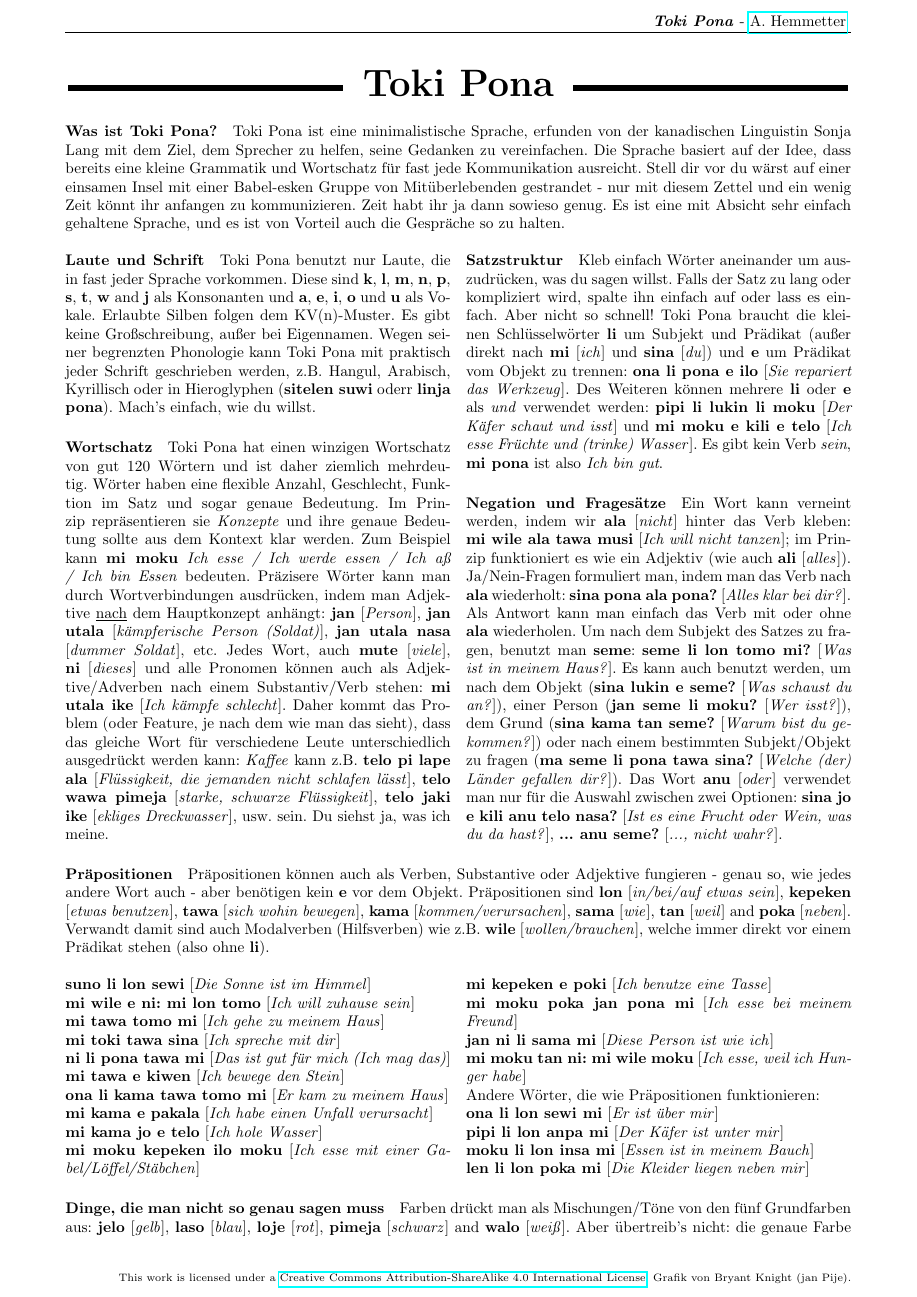
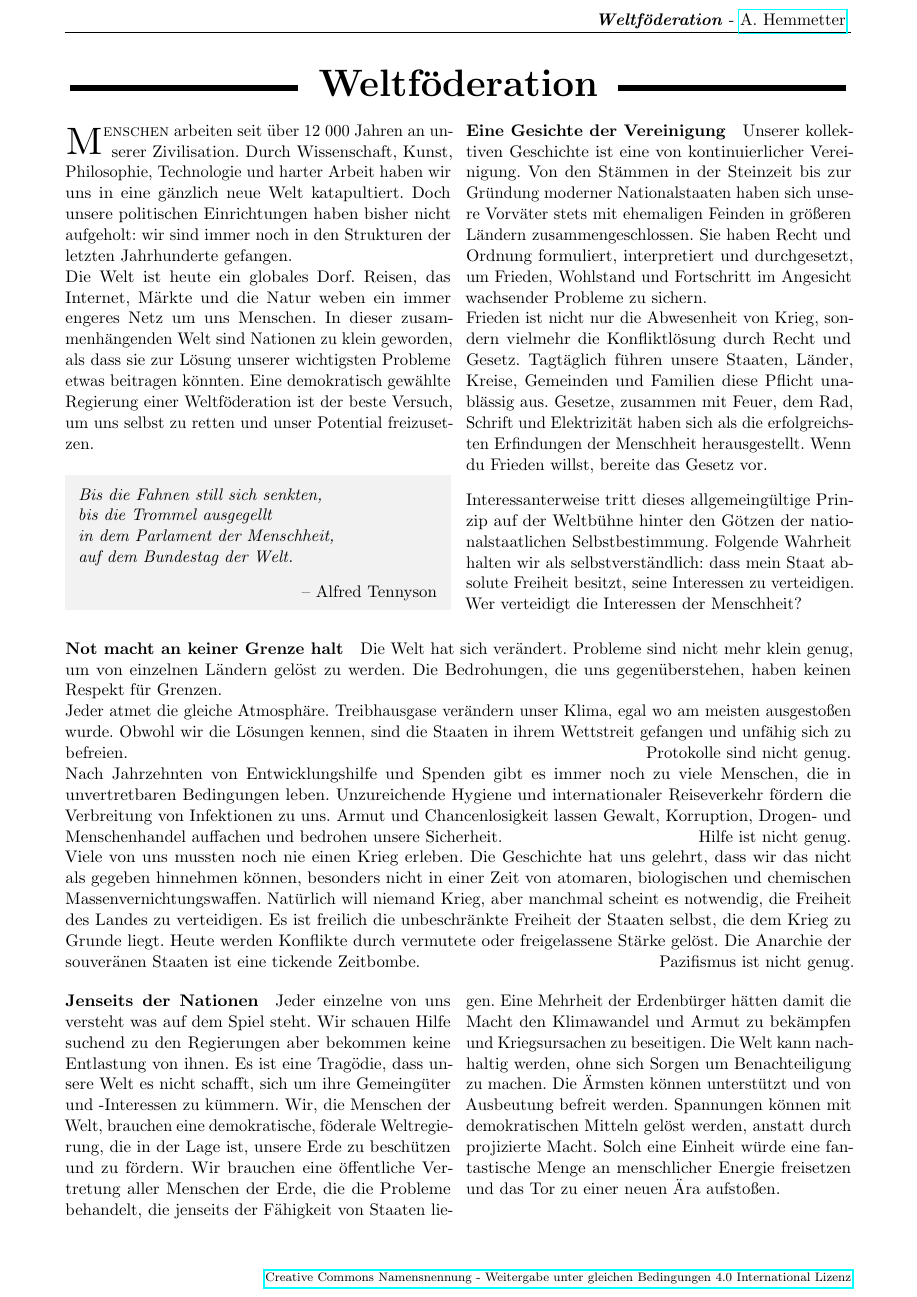
Before and after one commit to Ahemmetter/World-Republic, a LaTeX document (worldrepublic-de.tex): page 1 of 2. Compiled offline with pdfLaTeX.

Commit message:
added DE

```diff
--- a/worldrepublic-de.tex
+++ b/worldrepublic-de.tex
@@ -1,4 +1,4 @@
-\documentclass[10pt,a4paper]{article}
+\documentclass[11pt,a4paper]{article}
 \usepackage[utf8]{inputenc}
 \usepackage[german]{babel}
 \usepackage[left=1.5cm,right=1.5cm,top=1.5cm,bottom=1.5cm]{geometry}
@@ -23,21 +32,76 @@
 \begin{document}
 \pagestyle{fancyplain}
 \fancyhf{}
-\rhead{\textbf{\textit{Toki Pona}} - \href{mailto:a.hemmetter@gmail.com}{A. Hemmetter} }
-\rfoot{\scriptsize{This work is licensed under a \href{https://creativecommons.org/licenses/by-sa/4.0/}{Creative Commons Attribution-ShareAlike 4.0 International License}. Grafik von Bryant Knight (jan Pije).}}
+\rhead{\textbf{\textit{Weltföderation}} - \href{mailto:ahemmetter@gmail.com}{A. Hemmetter} }
+\rfoot{\scriptsize{ \href{https://creativecommons.org/licenses/by-sa/4.0/}{Creative Commons Namensnennung - Weitergabe unter gleichen Bedingungen 4.0 International Lizenz}}}
 \begin{center}
 
 \begin{tabular}[t]{@{}l}
-\rule[4pt]{0.35\linewidth}{4pt}
+\rule[4pt]{0.29\linewidth}{4pt}
 \end{tabular}
 \begin{tabular}[t]{@{}}
 \fontsize{24pt}{10pt}
-\textbf{Toki Pona}
+\textbf{Weltföderation}
 \end{tabular}
 \begin{tabular}[t]{r@{}}
-\rule[4pt]{0.35\linewidth}{4pt}
+\rule[4pt]{0.29\linewidth}{4pt}
 \end{tabular}
 \end{center}
 
-\paragraph{Was ist Toki Pona?}
-Toki Pona ist eine minimalistische Sprache, erfunden von der kanadischen Linguistin Sonja Lang mit dem Ziel, dem Sprecher zu helfen, seine Gedanken zu vereinfachen. Die Sprache basiert auf der Idee, dass bereits eine kleine Grammatik und Wortschatz für fast jede Kommunikation ausreicht. Stell dir vor du wärst auf einer einsamen Insel mit einer Babel-esken Gruppe von Mitüberlebenden gestrandet - nur mit diesem Zettel und ein wenig Zeit könnt ihr anfangen zu kommunizieren. Zeit habt ihr ja dann sowieso genug. Es ist eine mit Absicht sehr einfach gehaltene Sprache, und es ist von Vorteil auch die Gespräche so zu halten.
+\begin{multicols}{2}
+\lettrine[lraise=0.1, lines=2]{\textsc{M}}{enschen} arbeiten seit über 12 000 Jahren an unserer Zivilisation. Durch Wissenschaft, Kunst, Philosophie, Technologie und harter Arbeit haben wir uns in eine gänzlich neue Welt katapultiert. Doch unsere politischen Einrichtungen haben bisher nicht aufgeholt: wir sind immer noch in den Strukturen der letzten Jahrhunderte gefangen.
+
+\noindent Die Welt ist heute ein globales Dorf. Reisen, das Internet, Märkte und die Natur weben ein immer engeres Netz um uns Menschen. In dieser zusammenhängenden Welt sind Nationen zu klein geworden, als dass sie zur Lösung unserer wichtigsten Probleme etwas beitragen könnten. Eine demokratisch gewählte Regierung einer Weltföderation ist der beste Versuch, um uns selbst zu retten und unser Potential freizusetzen.
+
+
+\begin{shaded*}
+\noindent \textit{Bis die Fahnen still sich senkten,\\
+bis die Trommel ausgegellt\\
+\noindent in dem Parlament der Menschheit, \\
+auf dem Bundestag der Welt.}
+%\vspace{-22pt}
+\begin{flushright}
+-- Alfred Tennyson
+\end{flushright}
+\vspace{-12pt}
+\end{shaded*}
+
+
+\paragraph{Eine Gesichte der Vereinigung}
+
+Unserer kollektiven Geschichte ist eine von kontinuierlicher Vereinigung. Von den Stämmen in der Steinzeit bis zur Gründung moderner Nationalstaaten haben sich unsere Vorväter stets mit ehemaligen Feinden in größeren Ländern zusammengeschlossen. Sie haben Recht und Ordnung formuliert, interpretiert und durchgesetzt, um Frieden, Wohlstand und Fortschritt im Angesicht wachsender Probleme zu sichern.\\
+\noindent Frieden ist nicht nur die Abwesenheit von Krieg, sondern vielmehr die Konfliktlösung durch Recht und Gesetz. Tagtäglich führen unsere Staaten, Länder, Kreise, Gemeinden und Familien diese Pflicht unablässig aus. Gesetze, zusammen mit Feuer, dem Rad, Schrift und Elektrizität haben sich als die erfolgreichsten Erfindungen der Menschheit herausgestellt. Wenn du Frieden willst, bereite das Gesetz vor.
+
+\noindent Interessanterweise tritt dieses allgemeingültige Prinzip auf der Weltbühne hinter den Götzen der nationalstaatlichen Selbstbestimmung. Folgende Wahrheit halten wir als selbstverständlich: dass mein Staat absolute Freiheit besitzt, seine Interessen zu verteidigen. Wer verteidigt die Interessen der Menschheit?
+
+\end{multicols}
+\paragraph{Not macht an keiner Grenze halt}
+
+Die Welt hat sich verändert. Probleme sind nicht mehr klein genug, um von einzelnen Ländern gelöst zu werden. Die Bedrohungen, die uns gegenüberstehen, haben keinen Respekt für Grenzen.\\
+\noindent Jeder atmet die gleiche Atmosphäre.
+Treibhausgase verändern unser Klima, egal wo am meisten ausgestoßen wurde.
+Obwohl wir die Lösungen kennen, sind die Staaten in ihrem Wettstreit gefangen und unfähig sich zu befreien. \hfill Protokolle sind nicht genug.\\
+\noindent Nach Jahrzehnten von Entwicklungshilfe und Spenden gibt es immer noch zu viele Menschen, die in unvertretbaren Bedingungen leben.
+Unzureichende Hygiene und internationaler Reiseverkehr fördern die Verbreitung von Infektionen zu uns.
+Armut und Chancenlosigkeit lassen Gewalt, Korruption, Drogen- und Menschenhandel auffachen und bedrohen unsere Sicherheit.
+\hfill Hilfe ist nicht genug.\\
+\noindent Viele von uns mussten noch nie einen Krieg erleben.
+Die Geschichte hat uns gelehrt, dass wir das nicht als gegeben hinnehmen können, besonders nicht in einer Zeit von atomaren, biologischen und chemischen Massenvernichtungswaffen.
+Natürlich will niemand Krieg, aber manchmal scheint es notwendig, die Freiheit des Landes zu verteidigen.
+Es ist freilich die unbeschränkte Freiheit der Staaten selbst, die dem Krieg zu Grunde liegt.
+Heute werden Konflikte durch vermutete oder freigelassene Stärke gelöst.
+Die Anarchie der souveränen Staaten ist eine tickende Zeitbombe. \hfill Pazifismus ist nicht genug.
+\begin{multicols}{2}
+
+\paragraph{Jenseits der Nationen}
+
+Jeder einzelne von uns versteht was auf dem Spiel steht.
+Wir schauen Hilfe suchend zu den Regierungen aber bekommen keine Entlastung von ihnen.
+Es ist eine Tragödie, dass unsere Welt es nicht schafft, sich um ihre Gemeingüter und -Interessen zu kümmern.
+Wir, die Menschen der Welt, brauchen eine demokratische, föderale Weltregierung, die in der Lage ist, unsere Erde zu beschützen und zu fördern.
+\noindent Wir brauchen eine öffentliche Vertretung aller Menschen der Erde, die die Probleme behandelt, die jenseits der Fähigkeit von Staaten liegen.
+Eine Mehrheit der Erdenbürger hätten damit die Macht den Klimawandel und Armut zu bekämpfen und Kriegsursachen zu beseitigen.
+Die Welt kann nachhaltig werden, ohne sich Sorgen um Benachteiligung zu machen.
+Die Ärmsten können unterstützt und von Ausbeutung befreit werden.
+Spannungen können mit demokratischen Mitteln gelöst werden, anstatt durch projizierte Macht.
+Solch eine Einheit würde eine fantastische Menge an menschlicher Energie freisetzen und das Tor zu einer neuen Ära aufstoßen.
@@ -44,17 +167,2 @@ Toki Pona ist eine minimalistische Sprache, erfunden von der kanadischen Linguis
 
 \begin{multicols}{2}
-\paragraph{Laute und Schrift}
-
-Toki Pona benutzt nur Laute, die in fast jeder Sprache vorkommen. Diese sind  \textbf{k}, \textbf{l}, \textbf{m}, \textbf{n}, \textbf{p}, \textbf{s}, \textbf{t}, \textbf{w} and \textbf{j} als Konsonanten und \textbf{a}, \textbf{e}, \textbf{i}, \textbf{o} und \textbf{u} als Vokale. Erlaubte Silben folgen dem KV(n)-Muster. Es gibt keine Großschreibung, außer bei Eigennamen. Wegen seiner begrenzten Phonologie kann Toki Pona mit praktisch jeder Schrift geschrieben werden, z.B. Hangul, Arabisch, Kyrillisch oder in Hieroglyphen (\textbf{sitelen suwi} oderr \textbf{linja pona}). Mach's einfach, wie du willst.
-
-\paragraph{Wortschatz}
-
-Toki Pona hat einen winzigen Wortschatz von gut 120 Wörtern und ist daher ziemlich mehrdeutig. Wörter haben eine flexible Anzahl, Geschlecht, Funktion im Satz und sogar genaue Bedeutung. Im Prinzip repräsentieren sie \textit{Konzepte} und ihre genaue Bedeutung sollte aus dem Kontext klar werden. Zum Beispiel kann \textbf{mi moku} \textit{Ich esse / Ich werde essen / Ich aß / Ich bin Essen} bedeuten. Präzisere Wörter kann man durch Wortverbindungen ausdrücken, indem man Adjektive \underline{nach} dem Hauptkonzept anhängt: \textbf{jan} [\textit{Person}], \textbf{jan utala} [\textit{kämpferische Person (Soldat)}], \textbf{jan utala nasa} [\textit{dummer Soldat}], etc. Jedes Wort, auch \textbf{mute} [\textit{viele}], \textbf{ni} [\textit{dieses}] und alle Pronomen können auch als Adjektive/Adverben nach einem Substantiv/Verb stehen: \textbf{mi utala ike} [\textit{Ich kämpfe schlecht}]. Daher kommt das Problem (oder Feature, je nach dem wie man das sieht), dass das gleiche Wort für verschiedene Leute unterschiedlich ausgedrückt werden kann: \textit{Kaffee} kann z.B. \textbf{telo pi lape ala} [\textit{Flüssigkeit, die jemanden nicht schlafen lässt}], \textbf{telo wawa pimeja} [\textit{starke, schwarze Flüssigkeit}], \textbf{telo jaki ike} [\textit{ekliges Dreckwasser}], usw. sein. Du siehst ja, was ich meine.
-
-\paragraph{Satzstruktur}
-
-Kleb einfach Wörter aneinander um auszudrücken, was du sagen willst. Falls der Satz zu lang oder kompliziert wird, spalte ihn einfach auf oder lass es einfach. Aber nicht so schnell! Toki Pona braucht die kleinen Schlüsselwörter \textbf{li} um Subjekt und Prädikat (außer direkt nach \textbf{mi} [\textit{ich}] und \textbf{sina} [\textit{du}]) und \textbf{e} um Prädikat vom Objekt zu trennen: \textbf{ona li pona e ilo} [\textit{Sie repariert das Werkzeug}]. Des Weiteren können mehrere \textbf{li} oder \textbf{e} als \textit{und} verwendet werden: \textbf{pipi li lukin li moku} [\textit{Der Käfer schaut und isst}] und \textbf{mi moku e kili e telo} [\textit{Ich esse Früchte und (trinke) Wasser}]. Es gibt kein Verb \textit{sein}, \textbf{mi pona} ist also \textit{Ich bin gut}.
-
-\paragraph{Negation und Fragesätze}
-
-Ein Wort kann verneint werden, indem wir \textbf{ala} [\textit{nicht}] hinter das Verb kleben: \textbf{mi wile ala tawa musi} [\textit{Ich will nicht tanzen}]; im Prinzip funktioniert es wie ein Adjektiv (wie auch \textbf{ali} [\textit{alles}]). Ja/Nein-Fragen formuliert man, indem man das Verb nach \textbf{ala} wiederholt: \textbf{sina pona ala pona?} [\textit{Alles klar bei dir?}]. Als Antwort kann man einfach das Verb mit oder ohne \textbf{ala} wiederholen. Um nach dem Subjekt des Satzes zu fragen, benutzt man \textbf{seme}: \textbf{seme li lon tomo mi?} [\textit{Was ist in meinem Haus?}]. Es kann auch benutzt werden, um nach dem Objekt (\textbf{sina lukin e seme?} [\textit{Was schaust du an?}]), einer Person (\textbf{jan seme li moku?} [\textit{Wer isst?}]), dem Grund (\textbf{sina kama tan seme?} [\textit{Warum bist du gekommen?}]) oder nach einem bestimmten Subjekt/Objekt zu fragen (\textbf{ma seme li pona tawa sina?} [\textit{Welche (der) Länder gefallen dir?}]). Das Wort \textbf{anu} [\textit{oder}] verwendet man nur für die Auswahl zwischen zwei Optionen: \textbf{sina jo e kili anu telo nasa?} [\textit{Ist es eine Frucht oder Wein, was du da hast?}], \textbf{... anu seme?} [\textit{..., nicht wahr?}].
@@ -61,3 +175,2 @@ Ein Wort kann verneint werden, indem wir \textbf{ala} [\textit{nicht}] hinter da
 \end{multicols}
 
-\paragraph{Präpositionen}
@@ -64,2 +183 @@ Ein Wort kann verneint werden, indem wir \textbf{ala} [\textit{nicht}] hinter da
 
-Präpositionen können auch als Verben, Substantive oder Adjektive fungieren - genau so, wie jedes andere Wort auch - aber benötigen kein \textbf{e} vor dem Objekt. Präpositionen sind \textbf{lon} [\textit{in/bei/auf etwas sein}], \textbf{kepeken} [\textit{etwas benutzen}], \textbf{tawa} [\textit{sich wohin bewegen}], \textbf{kama} [\textit{kommen/verursachen}], \textbf{sama} [\textit{wie}], \textbf{tan} [\textit{weil}] and \textbf{poka} [\textit{neben}]. Verwandt damit sind auch Modalverben (Hilfsverben) wie z.B. \textbf{wile} [\textit{wollen/brauchen}], welche immer direkt vor einem Prädikat stehen (also ohne \textbf{li}).
@@ -66,25 +190,3 @@ Präpositionen können auch als Verben, Substantive oder Adjektive fungieren - g
 
-\begin{multicols}{2}
-\noindent\textbf{suno li lon sewi} [\textit{Die Sonne ist im Himmel}]\\
-\noindent\textbf{mi wile e ni: mi lon tomo} [\textit{Ich will zuhause sein}]\\
-\noindent\textbf{mi tawa tomo mi} [\textit{Ich gehe zu meinem Haus}]\\
-\noindent\textbf{mi toki tawa sina} [\textit{Ich spreche mit dir}]\\
-\noindent\textbf{ni li pona tawa mi} [\textit{Das ist gut für mich (Ich mag das)}]\\
-\noindent\textbf{mi tawa e kiwen} [\textit{Ich bewege den Stein}]\\
-\noindent\textbf{ona li kama tawa tomo mi} [\textit{Er kam zu meinem Haus}]\\
-\noindent\textbf{mi kama e pakala} [\textit{Ich habe einen Unfall verursacht}]\\
-\noindent\textbf{mi kama jo e telo} [\textit{Ich hole Wasser}]\\
-\noindent\textbf{mi moku kepeken ilo moku} [\textit{Ich esse mit einer Gabel/Löffel/Stäbchen}]\\
-\noindent\textbf{mi kepeken e poki} [\textit{Ich benutze eine Tasse}]\\
-\noindent\textbf{mi moku poka jan pona mi} [\textit{Ich esse bei meinem Freund}]\\
-\noindent\textbf{jan ni li sama mi} [\textit{Diese Person ist wie ich}]\\
-\noindent\textbf{mi moku tan ni: mi wile moku} [\textit{Ich esse, weil ich Hunger habe}]\\
-\noindent Andere Wörter, die wie Präpositionen funktionieren:\\
-\noindent\textbf{ona li lon sewi mi} [\textit{Er ist über mir}]\\
-\noindent\textbf{pipi li lon anpa mi} [\textit{Der Käfer ist unter mir}]\\
-\noindent\textbf{moku li lon insa mi} [\textit{Essen ist in meinem Bauch}]\\
-\noindent\textbf{len li lon poka mi} [\textit{Die Kleider liegen neben mir}]
-\end{multicols}
+\end{minipage}
 
-\paragraph{Dinge, die man nicht so genau sagen muss}
-Farben drückt man als Mischungen/Töne von den fünf Grundfarben aus: \textbf{jelo} [\textit{gelb}], \textbf{laso} [\textit{blau}], \textbf{loje} [\textit{rot}], \textbf{pimeja} [\textit{schwarz}] and \textbf{walo} [\textit{weiß}]. Aber übertreib's nicht: die genaue Farbe einer Banane ist unwichtig; es ist halt einfach eine \textbf{kili palisa jelo}.\\
```
Also changed, not shown: worldrepublic.tex (+3 -3 lines), worldrepublic-de.tex (102 more changed lines).
